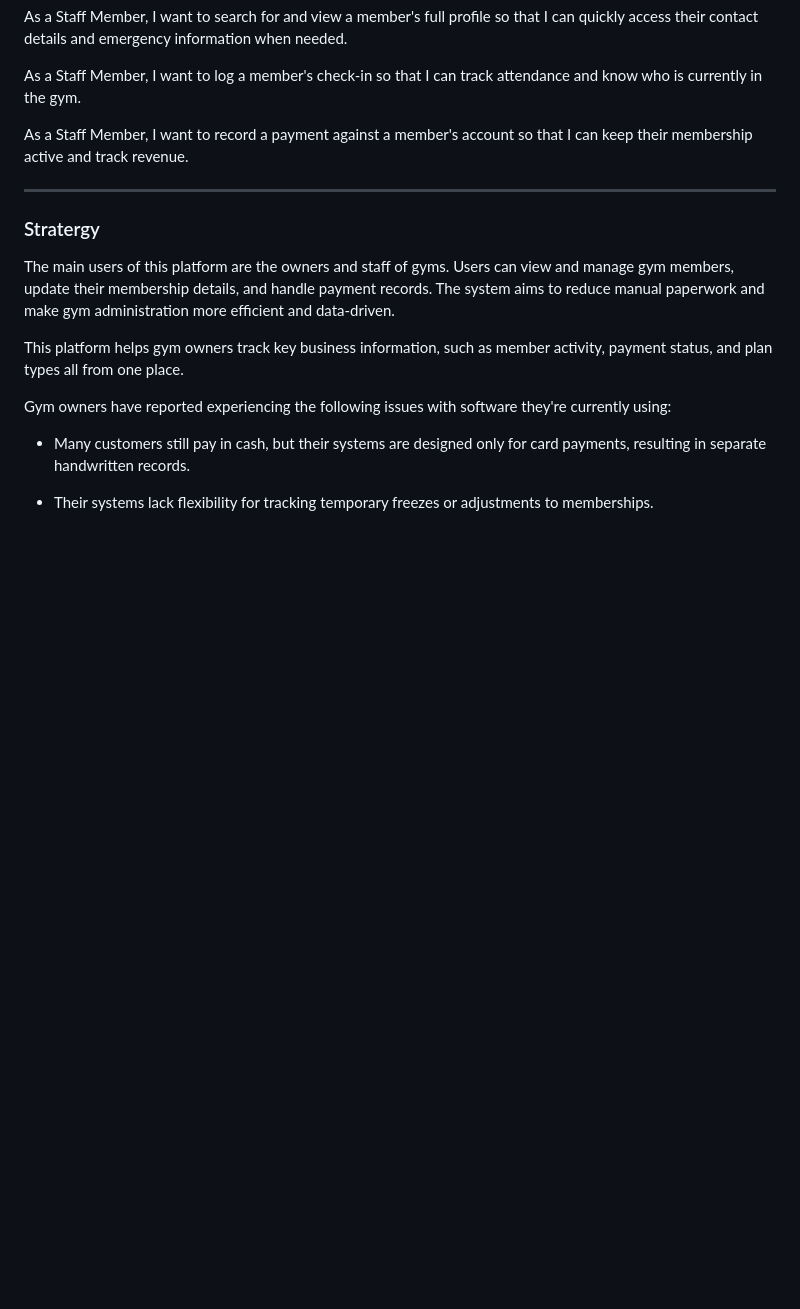
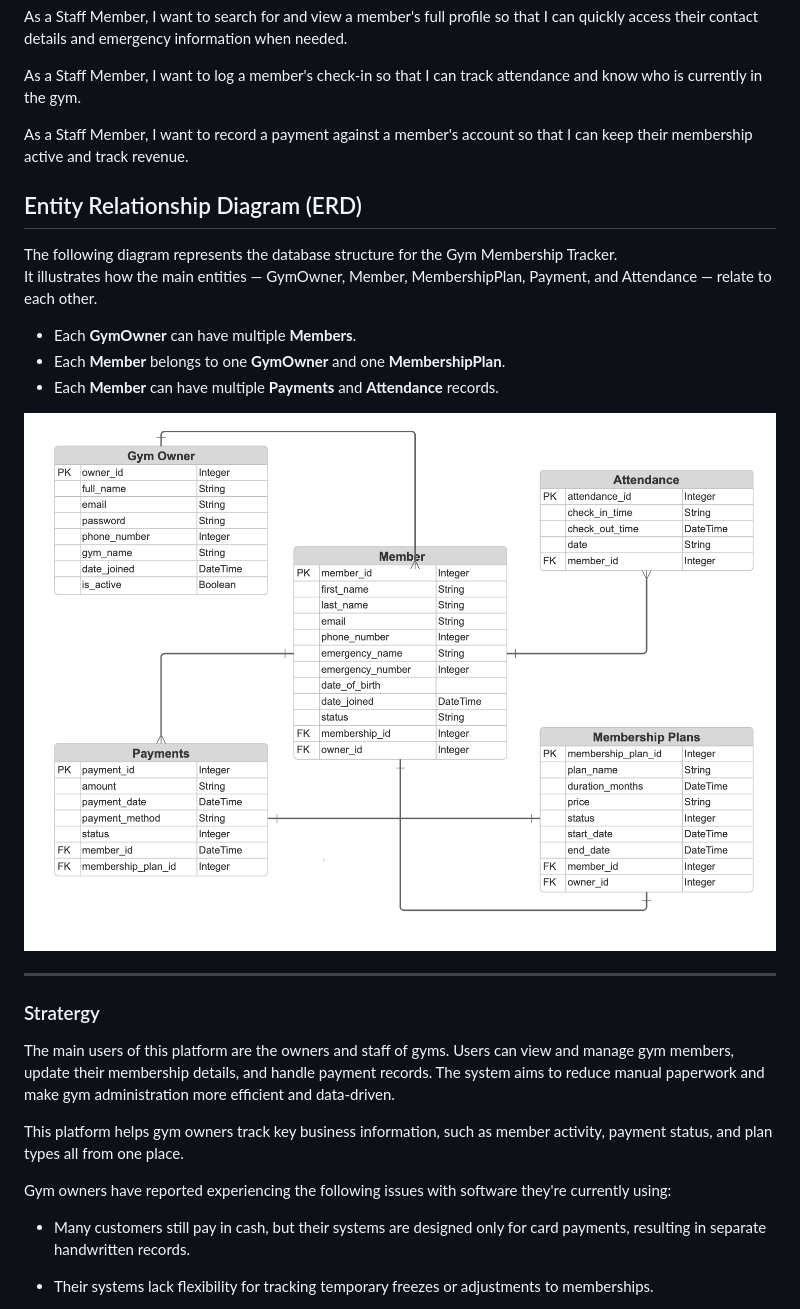
Before and after one commit to Luqmaan-io/gym-membership-tracker, a Markdown page: README.md, the part around the change printed below. GitHub-like rendering; pictures changed too: assets/wireframes/erd.png (added); blank space fills up the shorter version.

Commit message:
add erd to files and add erd section to readme

```diff
--- a/README.md
+++ b/README.md
@@ -18,6 +18,18 @@ As a Staff Member, I want to search for and view a member's full profile so that
 As a Staff Member, I want to log a member's check-in so that I can track attendance and know who is currently in the gym.
 
 As a Staff Member, I want to record a payment against a member's account so that I can keep their membership active and track revenue.
+
+
+## Entity Relationship Diagram (ERD)
+
+The following diagram represents the database structure for the Gym Membership Tracker.
+It illustrates how the main entities — GymOwner, Member, MembershipPlan, Payment, and Attendance — relate to each other.
+
+- Each **GymOwner** can have multiple **Members**.
+- Each **Member** belongs to one **GymOwner** and one **MembershipPlan**.
+- Each **Member** can have multiple **Payments** and **Attendance** records.
+
+![ERD Diagram](assets/wireframes/erd.png)
 
 ---
 ### Stratergy
```
Also changed, not shown: other parts of README.md (+1 -0 lines).
